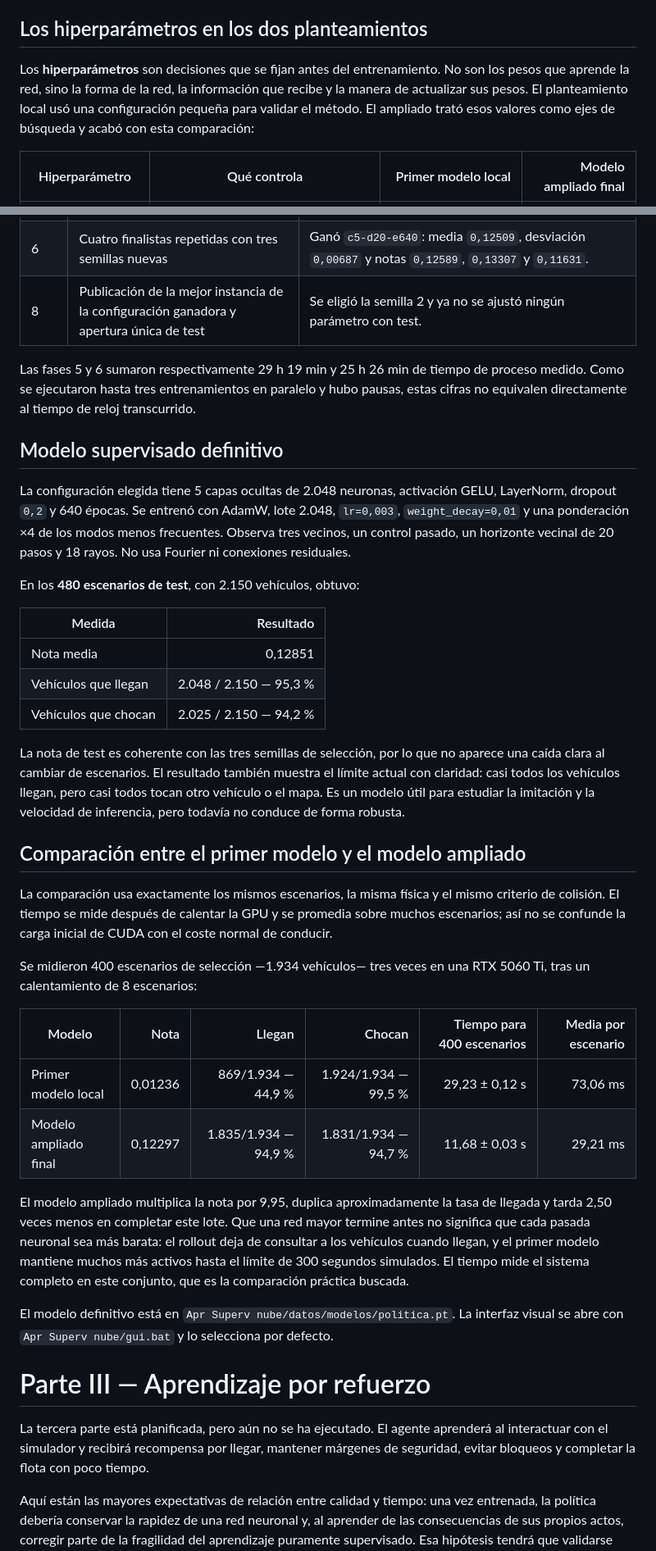
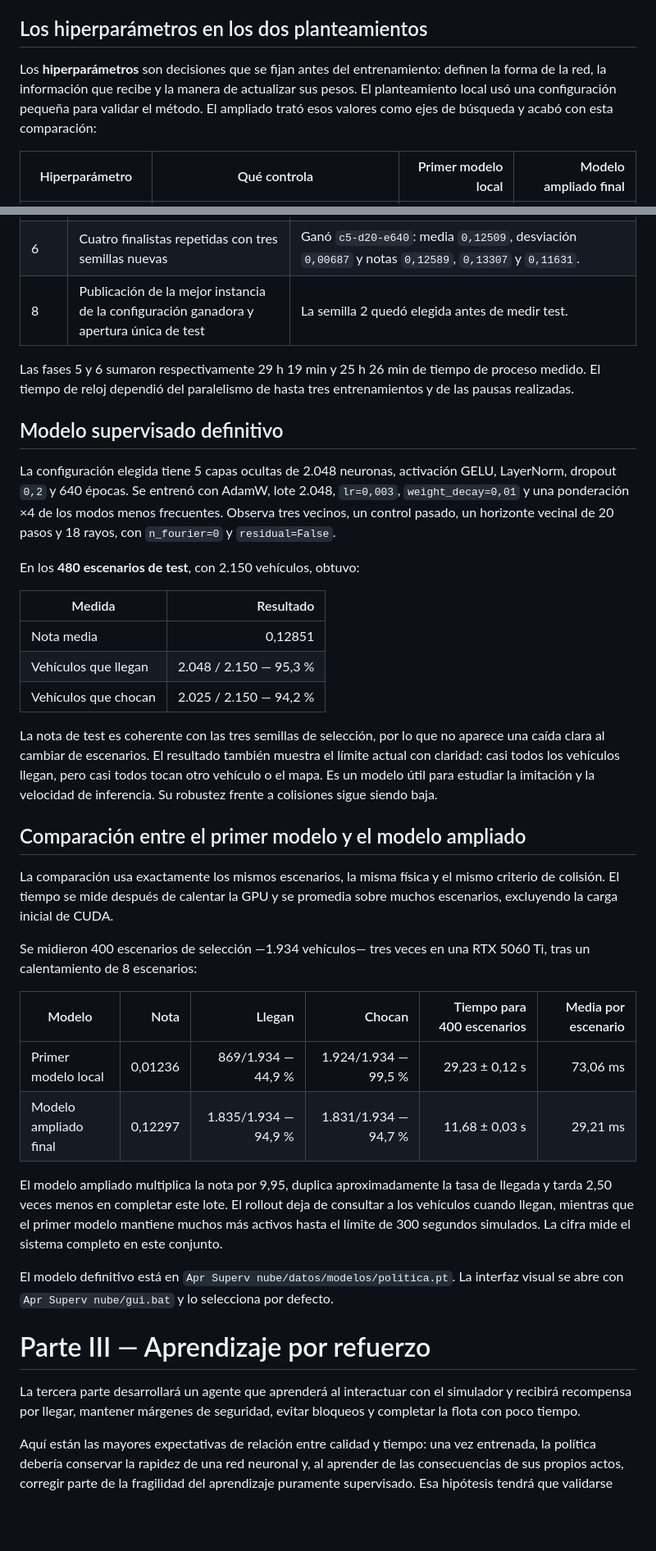
Before and after one commit to eduardgamez/vehicle-fleet-optimizer-2d, a Markdown page: README.md, 2 parts joined by grey strips. Shown at 82% size. Rendered like a GitHub page; blank space fills up the shorter version.

```diff
--- a/README.md
+++ b/README.md
@@ -321,11 +321,11 @@ aplican esos controles al mismo modelo de bicicleta que usa el planificador.
 
 ## Los hiperparámetros en los dos planteamientos
 
-Los **hiperparámetros** son decisiones que se fijan antes del entrenamiento. No
-son los pesos que aprende la red, sino la forma de la red, la información que
-recibe y la manera de actualizar sus pesos. El planteamiento local usó una
-configuración pequeña para validar el método. El ampliado trató esos valores
-como ejes de búsqueda y acabó con esta comparación:
+Los **hiperparámetros** son decisiones que se fijan antes del entrenamiento:
+definen la forma de la red, la información que recibe y la manera de actualizar
+sus pesos. El planteamiento local usó una configuración pequeña para validar el
+método. El ampliado trató esos valores como ejes de búsqueda y acabó con esta
+comparación:
 
 | Hiperparámetro | Qué controla | Primer modelo local | Modelo ampliado final |
 |---|---|---:|---:|
@@ -416,11 +417,11 @@ La búsqueda quedó registrada por fases:
 | 4 | Más anchura y redes de 7, 9 y 11 capas con conexiones residuales | Las redes profundas empeoraron. La referencia de 4 × 2.048 obtuvo `0,12495`; 7 × 2.048, `0,1031`; y 11 × 2.048, `0,0862`. |
 | 5 | Rejilla de 3–5 capas, dropout `0,2–0,4` y 480/640 épocas | 640 épocas ganó en 7 de 9 comparaciones. La mejor medida aislada fue `0,1312` con 5 capas y dropout `0,2`. |
 | 6 | Cuatro finalistas repetidas con tres semillas nuevas | Ganó `c5-d20-e640`: media `0,12509`, desviación `0,00687` y notas `0,12589`, `0,13307` y `0,11631`. |
-| 8 | Publicación de la mejor instancia de la configuración ganadora y apertura única de test | Se eligió la semilla 2 y ya no se ajustó ningún parámetro con test. |
+| 8 | Publicación de la mejor instancia de la configuración ganadora y apertura única de test | La semilla 2 quedó elegida antes de medir test. |
 
 Las fases 5 y 6 sumaron respectivamente 29 h 19 min y 25 h 26 min de tiempo de
-proceso medido. Como se ejecutaron hasta tres entrenamientos en paralelo y hubo
-pausas, estas cifras no equivalen directamente al tiempo de reloj transcurrido.
+proceso medido. El tiempo de reloj dependió del paralelismo de hasta tres
+entrenamientos y de las pausas realizadas.
 
 ## Modelo supervisado definitivo
 
@@ -428,7 +429,7 @@ La configuración elegida tiene 5 capas ocultas de 2.048 neuronas, activación
 GELU, LayerNorm, dropout `0,2` y 640 épocas. Se entrenó con AdamW, lote 2.048,
 `lr=0,003`, `weight_decay=0,01` y una ponderación ×4 de los modos menos
 frecuentes. Observa tres vecinos, un control pasado, un horizonte vecinal de 20
-pasos y 18 rayos. No usa Fourier ni conexiones residuales.
+pasos y 18 rayos, con `n_fourier=0` y `residual=False`.
 
 En los **480 escenarios de test**, con 2.150 vehículos, obtuvo:
 
@@ -442,14 +443,13 @@ La nota de test es coherente con las tres semillas de selección, por lo que no
 aparece una caída clara al cambiar de escenarios. El resultado también muestra
 el límite actual con claridad: casi todos los vehículos llegan, pero casi todos
 tocan otro vehículo o el mapa. Es un modelo útil para estudiar la imitación y la
-velocidad de inferencia, pero todavía no conduce de forma robusta.
+velocidad de inferencia. Su robustez frente a colisiones sigue siendo baja.
 
 ## Comparación entre el primer modelo y el modelo ampliado
 
 La comparación usa exactamente los mismos escenarios, la misma física y el
 mismo criterio de colisión. El tiempo se mide después de calentar la GPU y se
-promedia sobre muchos escenarios; así no se confunde la carga inicial de CUDA
-con el coste normal de conducir.
+promedia sobre muchos escenarios, excluyendo la carga inicial de CUDA.
 
 Se midieron 400 escenarios de selección —1.934 vehículos— tres veces en una
 RTX 5060 Ti, tras un calentamiento de 8 escenarios:
@@ -460,11 +460,10 @@ RTX 5060 Ti, tras un calentamiento de 8 escenarios:
 | Modelo ampliado final | 0,12297 | 1.835/1.934 — 94,9 % | 1.831/1.934 — 94,7 % | 11,68 ± 0,03 s | 29,21 ms |
 
 El modelo ampliado multiplica la nota por 9,95, duplica aproximadamente la tasa
-de llegada y tarda 2,50 veces menos en completar este lote. Que una red mayor
-termine antes no significa que cada pasada neuronal sea más barata: el rollout
-deja de consultar a los vehículos cuando llegan, y el primer modelo mantiene
-muchos más activos hasta el límite de 300 segundos simulados. El tiempo mide el
-sistema completo en este conjunto, que es la comparación práctica buscada.
+de llegada y tarda 2,50 veces menos en completar este lote. El rollout deja de
+consultar a los vehículos cuando llegan, mientras que el primer modelo mantiene
+muchos más activos hasta el límite de 300 segundos simulados. La cifra mide el
+sistema completo en este conjunto.
 
 El modelo definitivo está en `Apr Superv nube/datos/modelos/politica.pt`. La
 interfaz visual se abre con `Apr Superv nube/gui.bat` y lo selecciona por
@@ -472,10 +471,9 @@ defecto.
 
 # Parte III — Aprendizaje por refuerzo
 
-La tercera parte está planificada, pero aún no se ha ejecutado. El agente
-aprenderá al interactuar con el simulador y recibirá recompensa por llegar,
-mantener márgenes de seguridad, evitar bloqueos y completar la flota con poco
-tiempo.
+La tercera parte desarrollará un agente que aprenderá al interactuar con el
+simulador y recibirá recompensa por llegar, mantener márgenes de seguridad,
+evitar bloqueos y completar la flota con poco tiempo.
 
 Aquí están las mayores expectativas de relación entre calidad y tiempo: una vez
 entrenada, la política debería conservar la rapidez de una red neuronal y, al
```
Also changed, not shown: other parts of README.md (+42 -41 lines).
